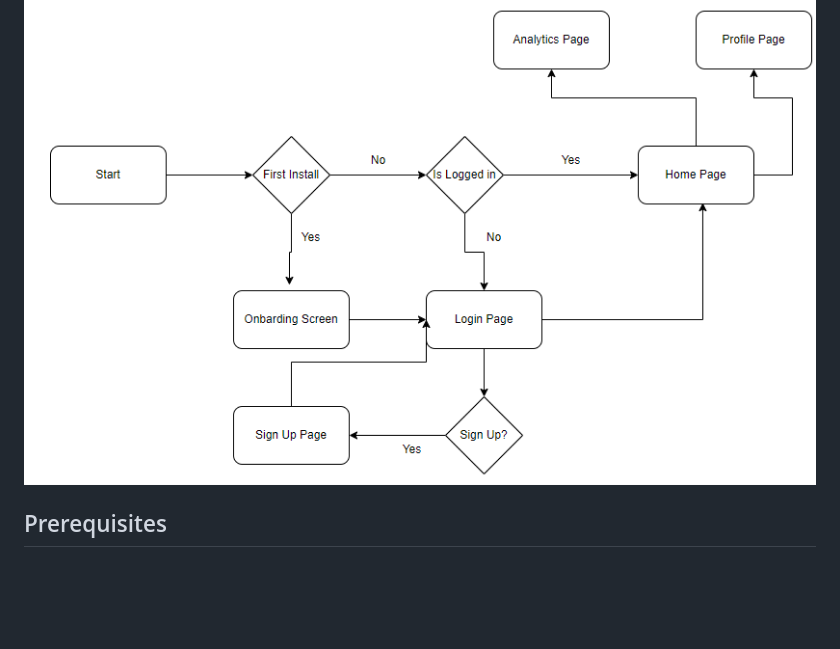
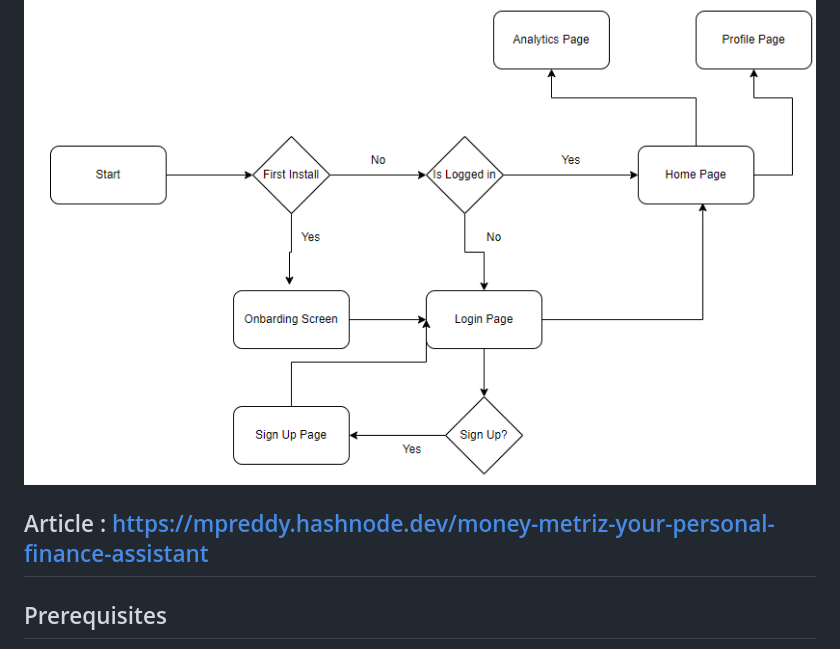
Before and after one commit to Iamprashanth-1/Money-Metriz, a Markdown page: README.md, the part around the change. Drawn GitHub-style; blank space fills up the shorter version.

```diff
--- a/README.md
+++ b/README.md
@@ -5,7 +5,7 @@ This is an Money Metriz app built using Flutter and integrated with the appWrite
 ## App Flow
 ![Arch](./assets/images/app-arch.png)
 
-
+## Article : https://mpreddy.hashnode.dev/money-metriz-your-personal-finance-assistant
 ## Prerequisites
 
 Before cloning and running this project, make sure you have the following installed on your development machine:
```
